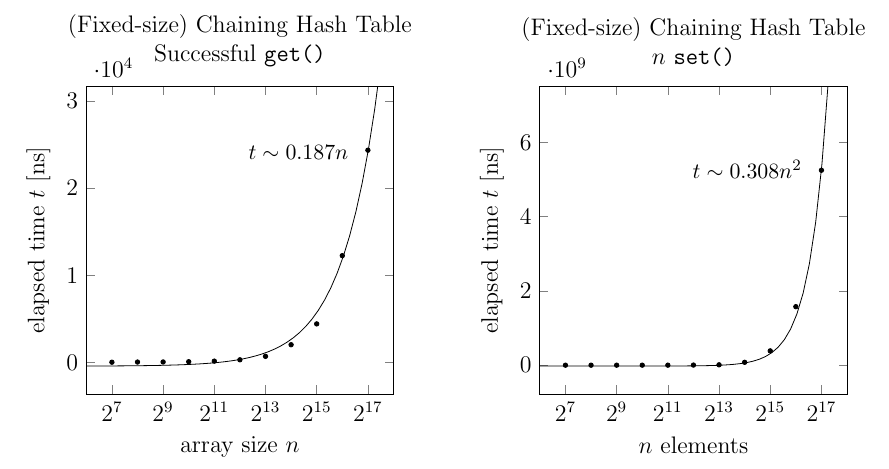
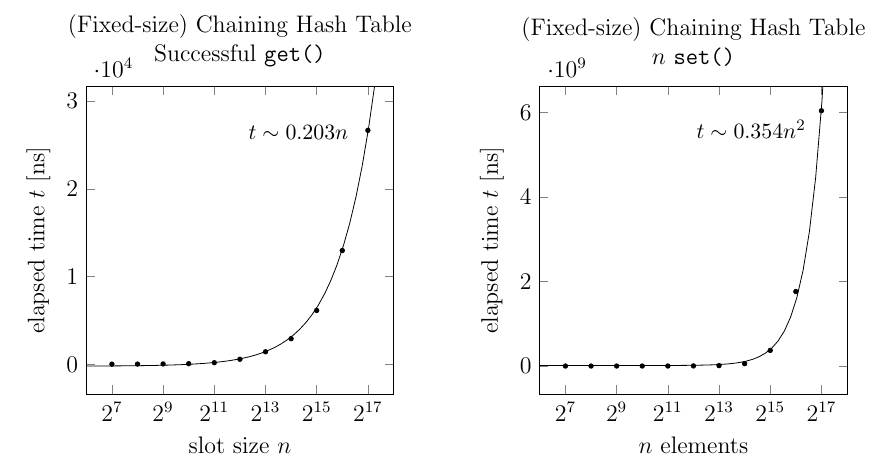
Before and after one commit to wcho21/drop, a LaTeX document (src/content/blog/_texfigs/2024/06/29/01/fig7.tex): part of the page, cut so that both start at the same text. Compiled offline with pdfLaTeX.

Commit message:
update benchmarks

```diff
--- a/src/content/blog/_texfigs/2024/06/29/01/fig7.tex
+++ b/src/content/blog/_texfigs/2024/06/29/01/fig7.tex
@@ -19,26 +19,26 @@
       \begin{semilogxaxis}[
         title style={align=center},
         title={(Fixed-size) Chaining Hash Table\\Successful \texttt{get()}},
-        xlabel={array size $n$},
+        xlabel={slot size $n$},
         ylabel={elapsed time $t$},
         ymax=10^4.5,
       ]
         \addplot[markplot] table [x=n,y=t]{
                n         t
-             128    31.084
-             256    51.502
-             512    59.345
-            1024    89.705
-            2048   155.088
-            4096   307.710
-            8192   703.958
-           16384  2037.103
-           32768  4427.007
-           65536 12252.797
-          131072 24347.607
+             128    34.786
+             256    42.846
+             512    60.416
+            1024    91.794
+            2048   201.585
+            4096   591.176
+            8192  1441.377
+           16384  2938.349
+           32768  6152.936
+           65536 12974.841
+          131072 26659.197
         };
-        \addplot[domain=64:262144,samples=50] { 0.187 * x - 419 }
-          node[pos=0.5,left=2mm] { \small$t \sim 0.187 n$ };
+        \addplot[domain=64:262144,samples=50] { 0.203 * x - 191 }
+          node[pos=0.5,left=2mm] { \small$t \sim 0.203 n$ };
       \end{semilogxaxis}
     \end{scope}
 
@@ -48,24 +48,24 @@
         title={(Fixed-size) Chaining Hash Table\\$n$ \texttt{set()}},
         xlabel={$n$ elements},
         ylabel={elapsed time $t$},
-        ymax=10^9.875,
+        ymax=10^9.82,
       ]
         \addplot[markplot] table [x=n,y=t]{
                n              t
-             128       2245.991
-             256       7303.539
-             512      31708.943
-            1024     141534.340
-            2048     579573.213
-            4096    2905725.867
-            8192   10096777.174
-           16384   77103145.818
-           32768  385598618.816
-           65536 1575934296.278
-          131072 5249668304.833
+             128       2245.501
+             256       7461.650
+             512      32496.109
+            1024     143192.942
+            2048     577619.505
+            4096    2857839.673
+            8192    9422427.704
+           16384   55867059.015
+           32768  369972003.049
+           65536 1763542921.333
+          131072 6039339958.333
         };
-        \addplot[domain=64:262144,samples=50] { 0.308 * x ^ 2 - 231 * 10^5 }
-          node[pos=0.25,left=2mm] { \small$t \sim 0.308 n ^ 2$ };
+        \addplot[domain=64:262144,samples=50] { 0.354 * x ^ 2 + 1.1900000 * 10^7 }
+          node[pos=0.23,left=1mm] { \small$t \sim 0.354 n ^ 2$ };
       \end{semilogxaxis}
     \end{scope}
   \end{tikzpicture}
```
Also changed, not shown: src/content/blog/_texfigs/2024/06/29/01/fig8.tex (+27 -27 lines), src/content/blog/_texfigs/2024/06/29/01/fig7.svg, src/content/blog/_texfigs/2024/06/29/01/fig8.svg.
